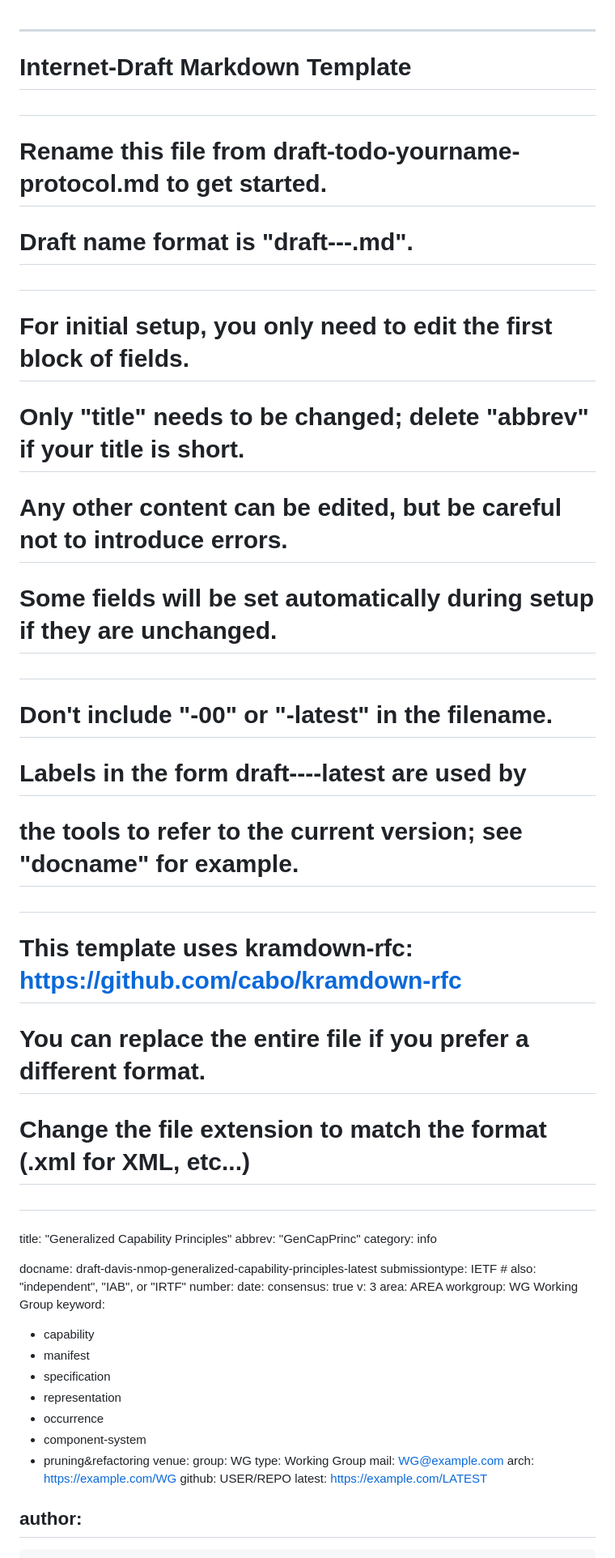
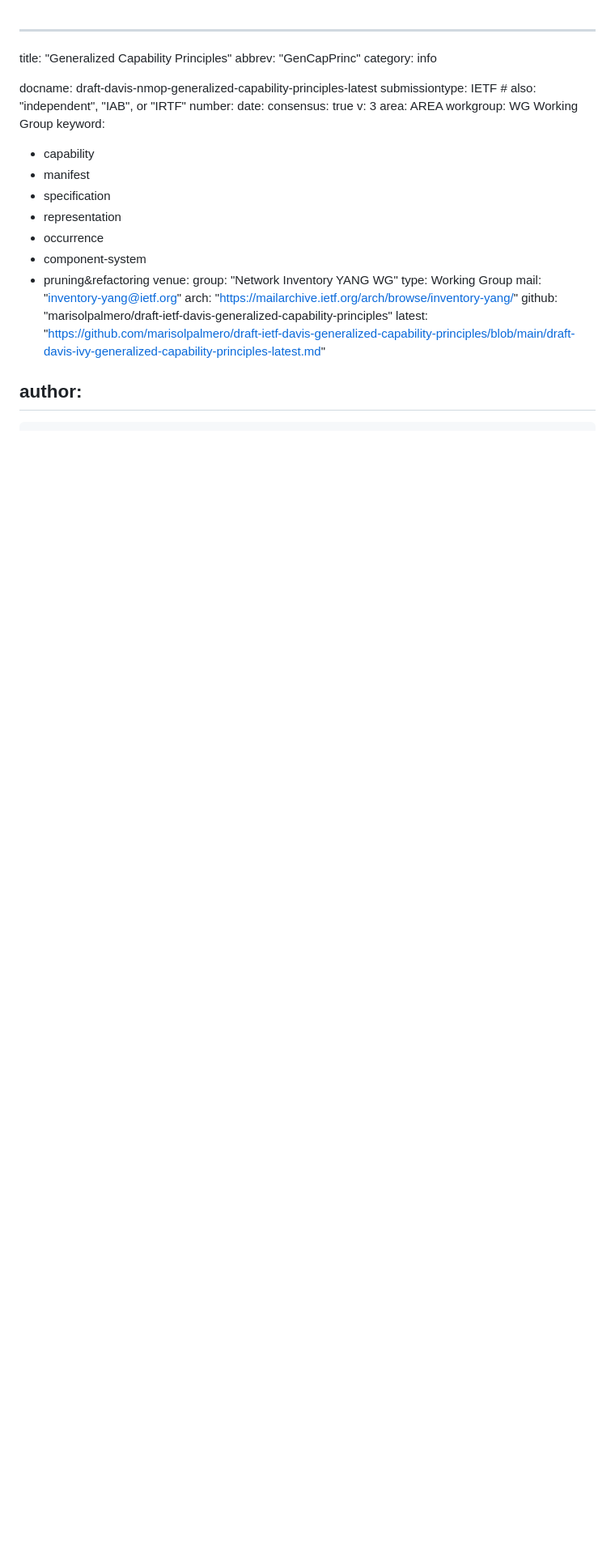
Before and after one commit to marisolpalmero/draft-ietf-davis-generalized-capability-principles, a Markdown page: draft-davis-ivy-generalized-capability-principles-latest.md, the part around one of its changes. Shown at 81% size. GitHub-like rendering; blank space fills up the shorter version.

```diff
--- a/draft-davis-ivy-generalized-capability-principles-latest.md
+++ b/draft-davis-ivy-generalized-capability-principles-latest.md
@@ -1,24 +1,4 @@
 ---
-###
-# Internet-Draft Markdown Template
-#
-# Rename this file from draft-todo-yourname-protocol.md to get started.
-# Draft name format is "draft-<yourname>-<workgroup>-<name>.md".
-#
-# For initial setup, you only need to edit the first block of fields.
-# Only "title" needs to be changed; delete "abbrev" if your title is short.
-# Any other content can be edited, but be careful not to introduce errors.
-# Some fields will be set automatically during setup if they are unchanged.
-#
-# Don't include "-00" or "-latest" in the filename.
-# Labels in the form draft-<yourname>-<workgroup>-<name>-latest are used by
-# the tools to refer to the current version; see "docname" for example.
-#
-# This template uses kramdown-rfc: https://github.com/cabo/kramdown-rfc
-# You can replace the entire file if you prefer a different format.
-# Change the file extension to match the format (.xml for XML, etc...)
-#
-###
 title: "Generalized Capability Principles"
 abbrev: "GenCapPrinc"
 category: info
@@ -40,12 +20,12 @@ keyword:
  - component-system
  - pruning&refactoring
 venue:
-  group: WG
+  group: "Network Inventory YANG WG"
   type: Working Group
-  mail: WG@example.com
-  arch: https://example.com/WG
-  github: USER/REPO
-  latest: https://example.com/LATEST
+  mail: "inventory-yang@ietf.org"
+  arch: "https://mailarchive.ietf.org/arch/browse/inventory-yang/"
+  github: "marisolpalmero/draft-ietf-davis-generalized-capability-principles"
+  latest: "https://github.com/marisolpalmero/draft-ietf-davis-generalized-capability-principles/blob/main/draft-davis-ivy-generalized-capability-principles-latest.md"
 
 author:
   -
```
Also changed, not shown: other parts of draft-davis-ivy-generalized-capability-principles-latest.md (+19 -5 lines).
